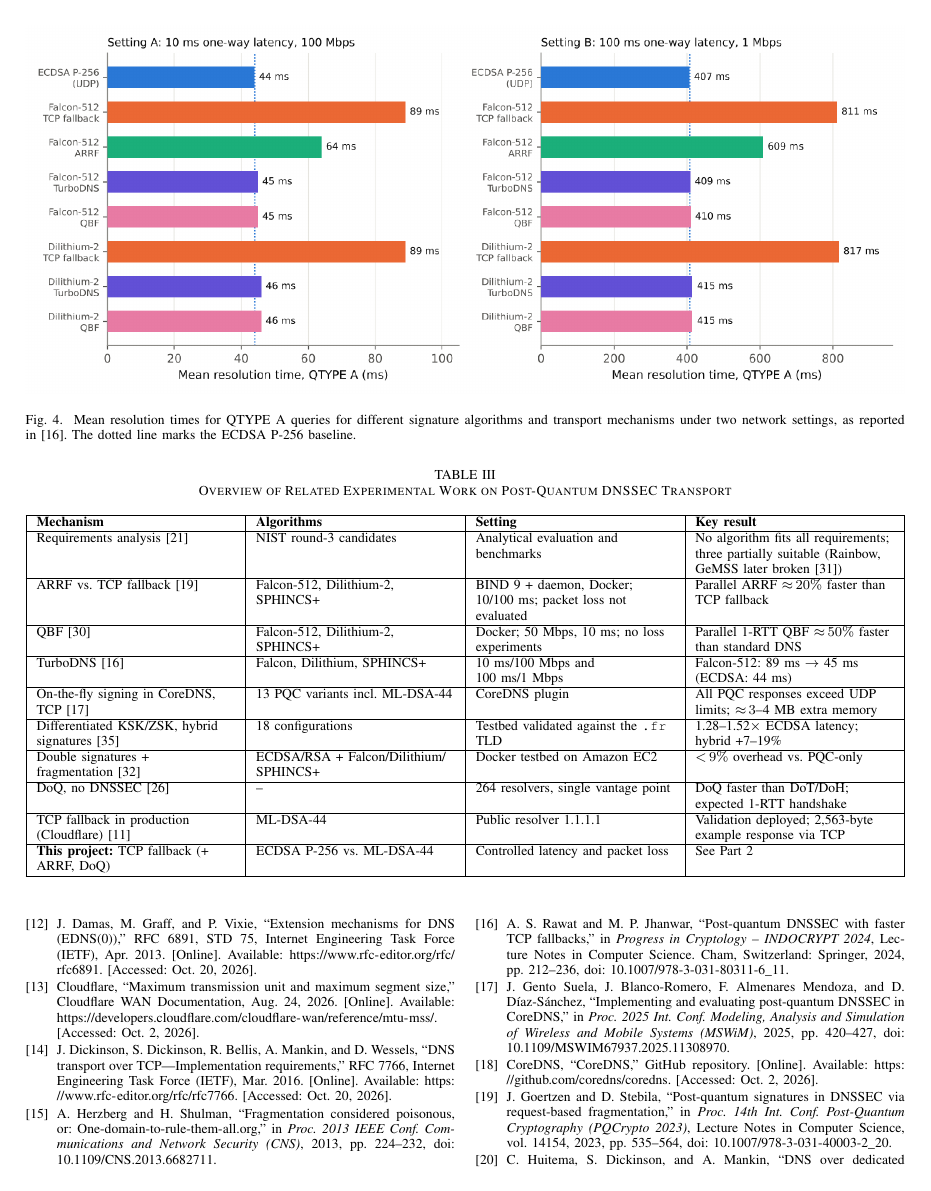
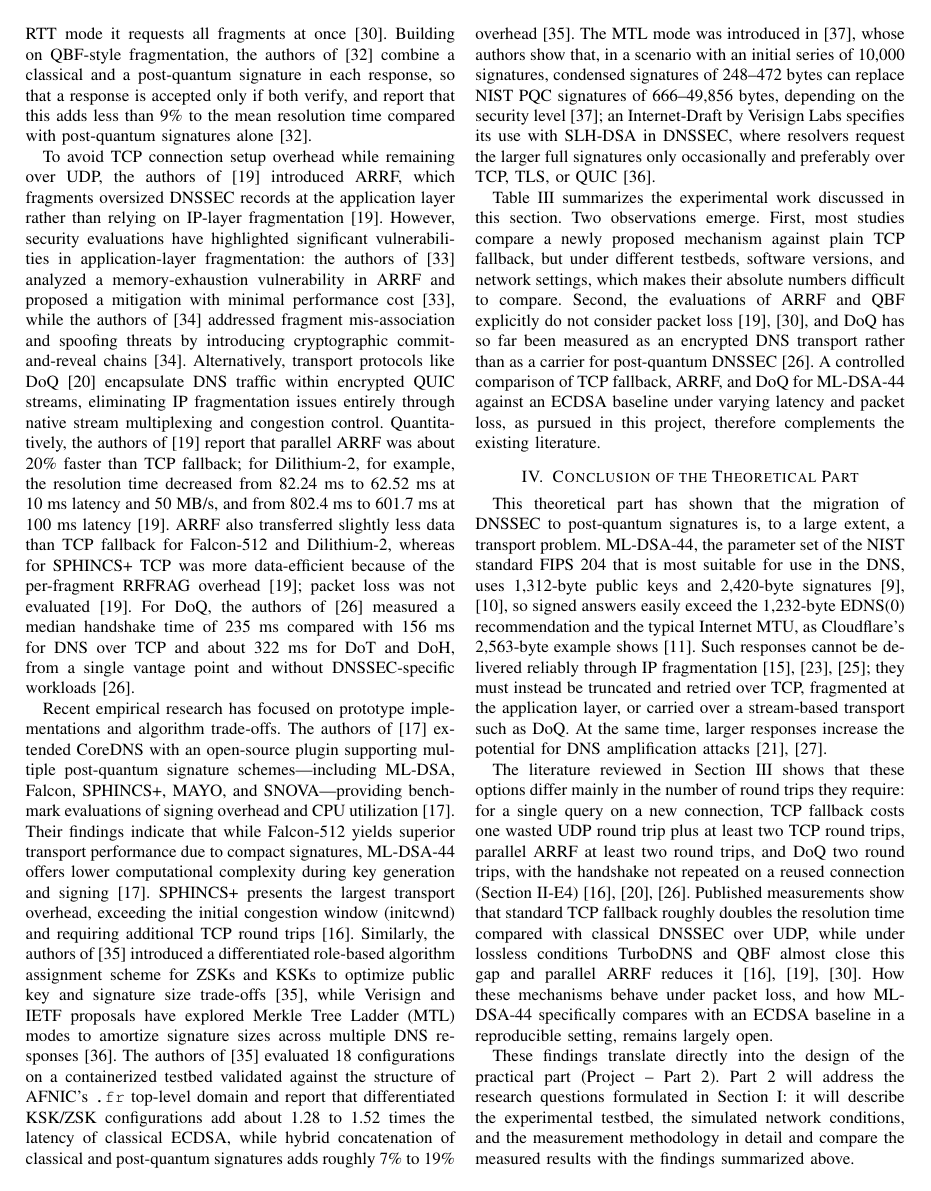
Before and after one commit to sezRR/pqc-dnssec-research, a LaTeX paper (theoretical-part/DNSSEC_Theoretical_Part_IEEE.tex): page 10 of 11 before the commit and page 9 of 11 after it. Compiled offline with pdfLaTeX; a missing font is replaced by an installed copy or a similar font; a LaTeX package or settings file that is missing is left out.

Commit message:
feat(report): add conclusion of the theoretical part

```diff
--- a/theoretical-part/DNSSEC_Theoretical_Part_IEEE.tex
+++ b/theoretical-part/DNSSEC_Theoretical_Part_IEEE.tex
@@ -848,6 +848,41 @@ TCP fallback in production (Cloudflare)~\cite{cloudflareblog} & ML-DSA-44 & Publ
 \end{tabularx}
 \end{table*}
 
+\section{Conclusion of the Theoretical Part}
+\label{sec:conclusion}
+
+This theoretical part has shown that the migration of DNSSEC to post-quantum
+signatures is, to a large extent, a transport problem. ML-DSA-44, the parameter
+set of the NIST standard FIPS~204 that is most suitable for use in the DNS,
+uses 1,312-byte public keys and 2,420-byte signatures~\cite{fips204,mldsadraft},
+so signed answers easily exceed the 1,232-byte EDNS(0) recommendation and the
+typical Internet MTU, as Cloudflare's 2,563-byte example
+shows~\cite{cloudflareblog}. Such responses cannot be delivered reliably
+through IP fragmentation~\cite{fragpoison,dnssecrealworld,rfc9715}; they must
+instead be truncated and retried over TCP, fragmented at the application
+layer, or carried over a stream-based transport such as DoQ. At the same time,
+larger responses increase the potential for DNS amplification
+attacks~\cite{retrofitting,dnssecddos}.
+
+The literature reviewed in Section~\ref{sec:related} shows that these options
+differ mainly in the number of round trips they require: for a single query on
+a new connection, TCP fallback costs one wasted UDP round trip plus at least
+two TCP round trips, parallel ARRF at least two round trips, and DoQ two round
+trips, with the handshake not repeated on a reused connection
+(Section~\ref{sec:comparison})~\cite{rfc9250,turbodns,doqfirstlook}. Published
+measurements show that standard TCP fallback roughly doubles the resolution
+time compared with classical DNSSEC over UDP, while under lossless conditions
+TurboDNS and QBF almost close this gap and parallel ARRF reduces
+it~\cite{arrf,turbodns,qbf}. How these mechanisms behave under packet loss, and
+how ML-DSA-44 specifically compares with an ECDSA baseline in a reproducible
+setting, remains largely open.
+
+These findings translate directly into the design of the practical part
+(Project -- Part~2). Part~2 will address the research questions formulated in
+Section~\ref{sec:intro}: it will describe the experimental testbed, the
+simulated network conditions, and the measurement methodology in detail and
+compare the measured results with the findings summarized above.
+
 \begin{thebibliography}{00}
 
 %BIB-BEGIN
```
Also changed, not shown: theoretical-part/DNSSEC_Theoretical_Part_IEEE.pdf.
